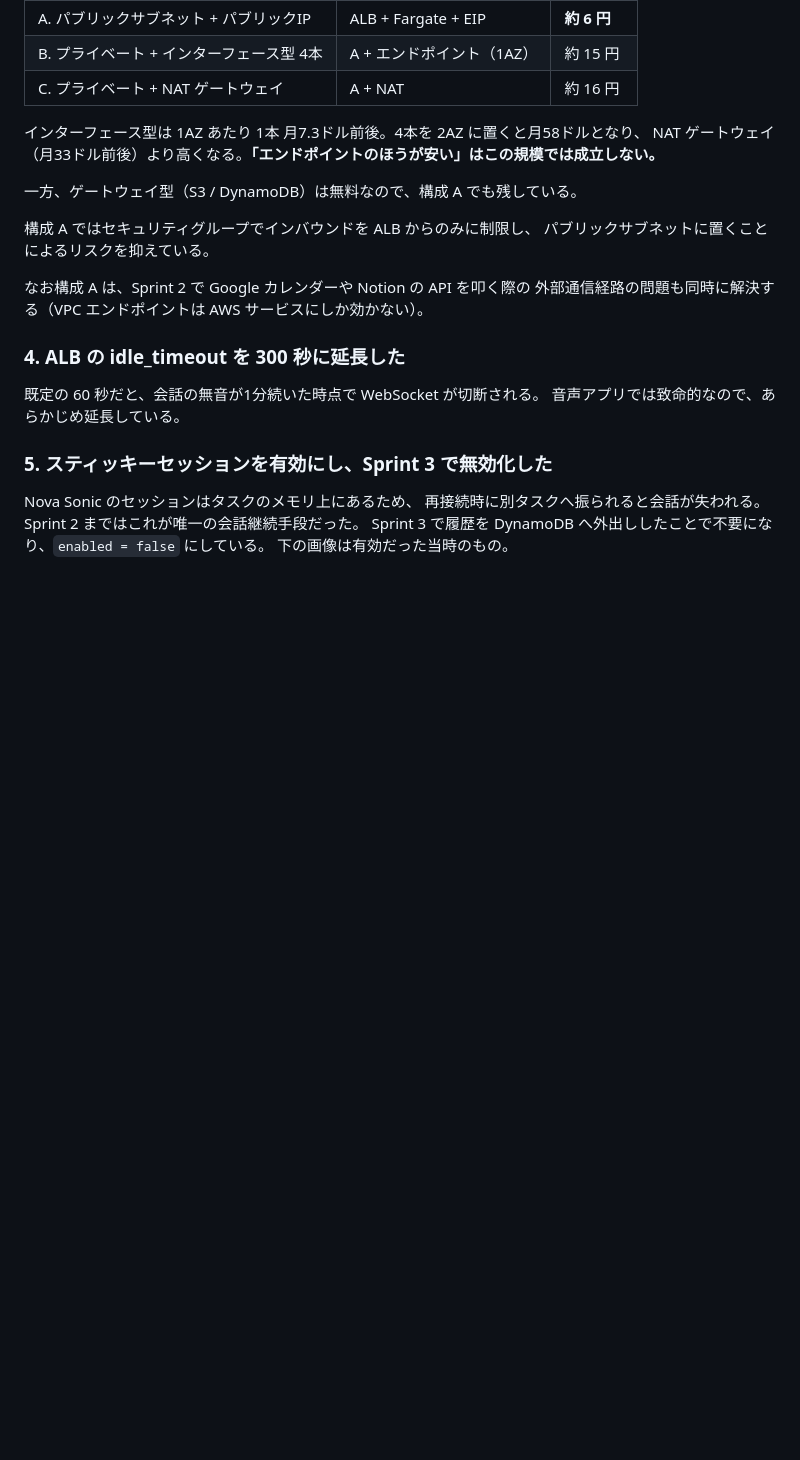
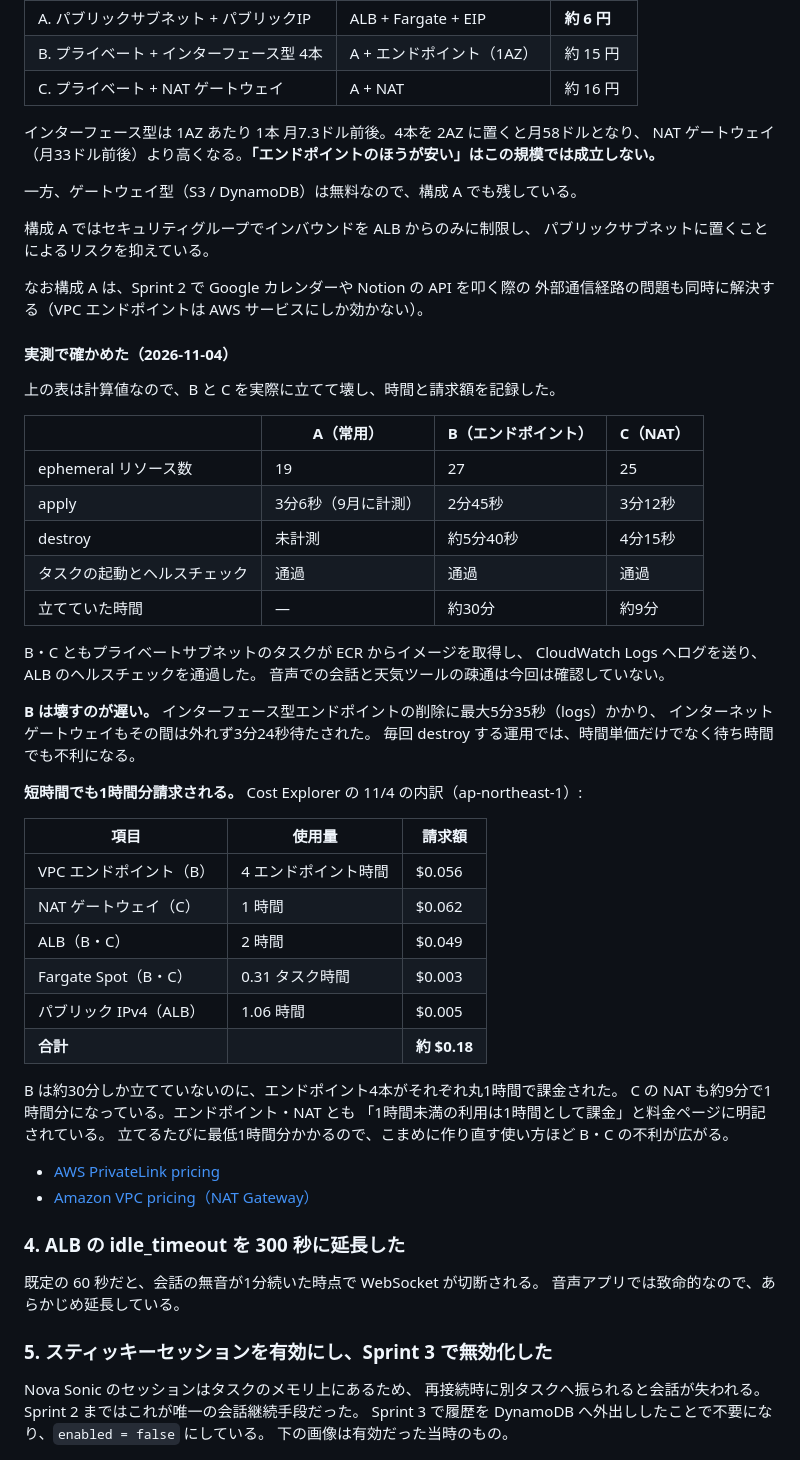
Before and after one commit to yuki02148719113135-a11y/jarvis-aws-voice-assistant-, a Markdown page: README.md, the part around the change. GitHub-like rendering; blank space fills up the shorter version.

Commit message:
READMEに構成B・Cの実測結果を追記
2026-11-04 に B（エンドポイント）と C（NAT）を立てて壊し、
リソース数・apply/destroy 時間・Cost Explorer の請求額を記録した。

```diff
--- a/README.md
+++ b/README.md
@@ -322,6 +322,45 @@ NAT ゲートウェイ（月33ドル前後）より高くなる。**「エンド
 なお構成 A は、Sprint 2 で Google カレンダーや Notion の API を叩く際の
 外部通信経路の問題も同時に解決する（VPC エンドポイントは AWS サービスにしか効かない）。
 
+#### 実測で確かめた（2026-11-04）
+
+上の表は計算値なので、B と C を実際に立てて壊し、時間と請求額を記録した。
+
+| | A（常用） | B（エンドポイント） | C（NAT） |
+|---|---|---|---|
+| ephemeral リソース数 | 19 | 27 | 25 |
+| apply | 3分6秒（9月に計測） | 2分45秒 | 3分12秒 |
+| destroy | 未計測 | 約5分40秒 | 4分15秒 |
+| タスクの起動とヘルスチェック | 通過 | 通過 | 通過 |
+| 立てていた時間 | — | 約30分 | 約9分 |
+
+B・C ともプライベートサブネットのタスクが ECR からイメージを取得し、
+CloudWatch Logs へログを送り、ALB のヘルスチェックを通過した。
+音声での会話と天気ツールの疎通は今回は確認していない。
+
+**B は壊すのが遅い。** インターフェース型エンドポイントの削除に最大5分35秒（logs）かかり、
+インターネットゲートウェイもその間は外れず3分24秒待たされた。
+毎回 destroy する運用では、時間単価だけでなく待ち時間でも不利になる。
+
+**短時間でも1時間分請求される。** Cost Explorer の 11/4 の内訳（ap-northeast-1）:
+
+| 項目 | 使用量 | 請求額 |
+|---|---|---|
+| VPC エンドポイント（B） | 4 エンドポイント時間 | $0.056 |
+| NAT ゲートウェイ（C） | 1 時間 | $0.062 |
+| ALB（B・C） | 2 時間 | $0.049 |
+| Fargate Spot（B・C） | 0.31 タスク時間 | $0.003 |
+| パブリック IPv4（ALB） | 1.06 時間 | $0.005 |
+| **合計** | | **約 $0.18** |
+
+B は約30分しか立てていないのに、エンドポイント4本がそれぞれ丸1時間で課金された。
+C の NAT も約9分で1時間分になっている。エンドポイント・NAT とも
+「1時間未満の利用は1時間として課金」と料金ページに明記されている。
+立てるたびに最低1時間分かかるので、こまめに作り直す使い方ほど B・C の不利が広がる。
+
+- [AWS PrivateLink pricing](https://aws.amazon.com/privatelink/pricing/)
+- [Amazon VPC pricing（NAT Gateway）](https://aws.amazon.com/vpc/pricing/)
+
 ### 4. ALB の idle_timeout を 300 秒に延長した
 
 既定の 60 秒だと、会話の無音が1分続いた時点で WebSocket が切断される。
```
